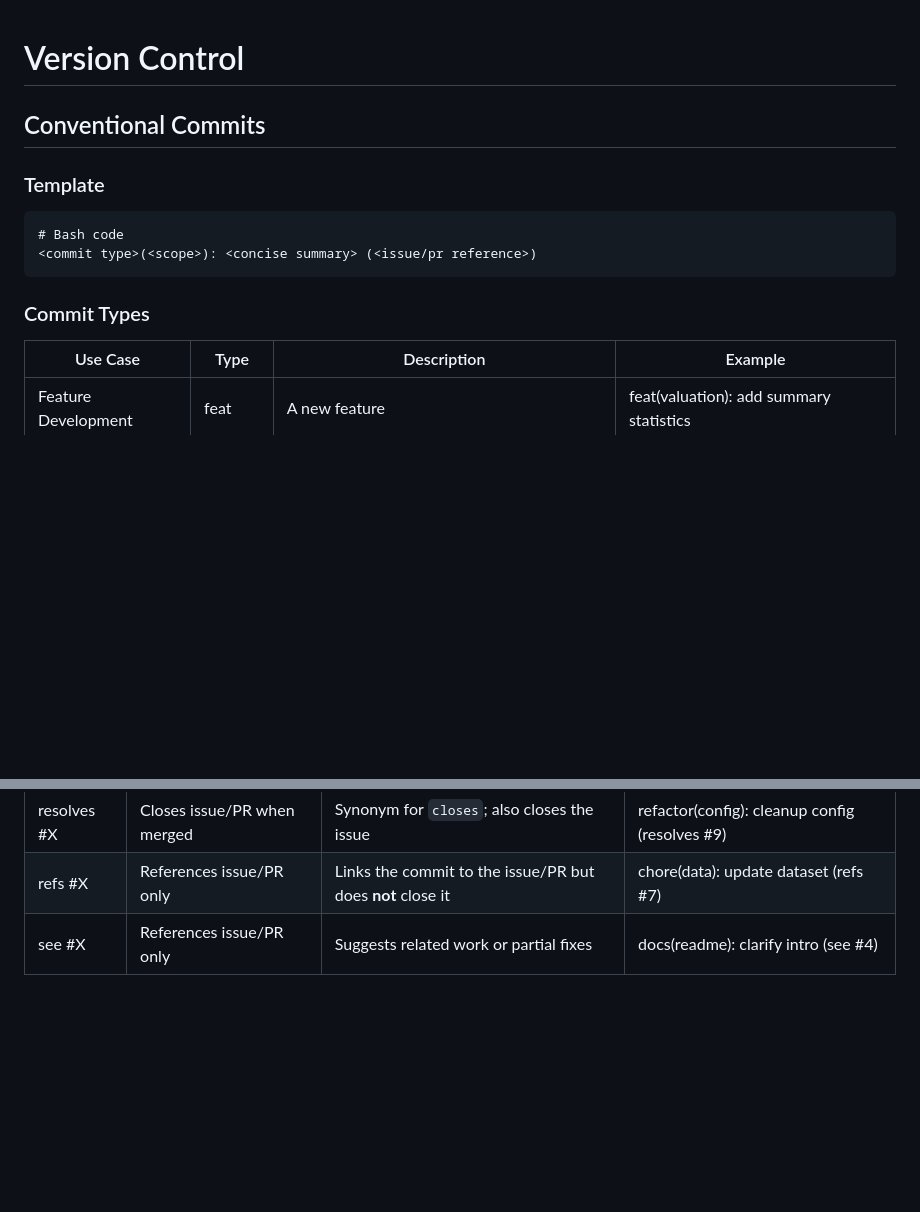
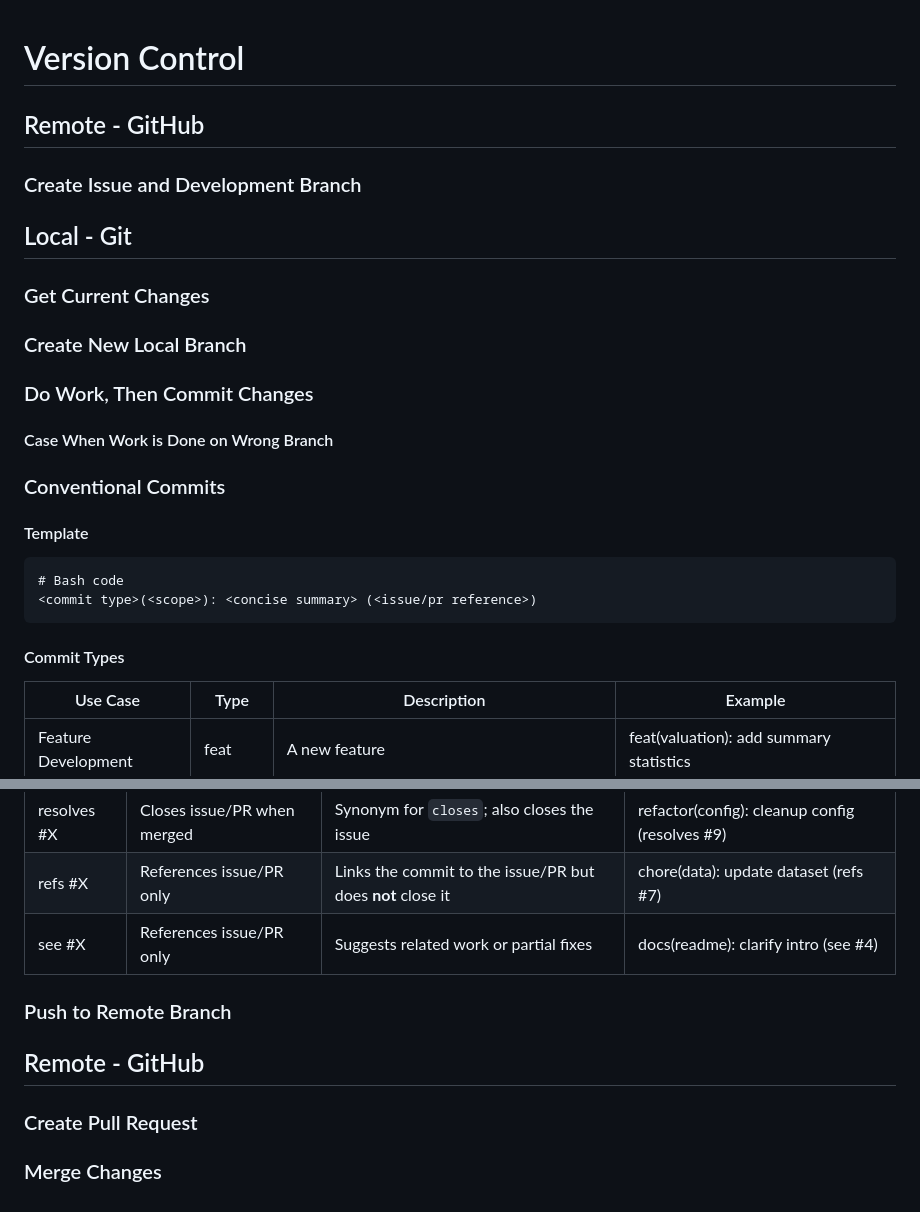
Before and after one commit to olesonlab/coastal_ecosystem_accounting, a Markdown page: documentation/version_control.md, 2 parts joined by grey strips. Rendered like a GitHub page; blank space fills up the shorter version.

Commit message:
docs(version-control): create outline of version control workflow (see #19) (#21)
* docs(git-usage): add commit convention guidelines (see #19)

* docs(version-control): rename git_usage.md to version_control.qmd (see #19)

* docs(version-control): forgot to save changes (see #19)

* docs(version-control): create outline of version control workflow (see #19)

````diff
--- a/documentation/version_control.md
+++ b/documentation/version_control.md
@@ -1,17 +1,29 @@
 # Version Control
 
+## Remote - GitHub
 
+### Create Issue and Development Branch
 
-## Conventional Commits
+## Local - Git
 
-### Template
+### Get Current Changes
+
+### Create New Local Branch
+
+### Do Work, Then Commit Changes
+
+#### Case When Work is Done on Wrong Branch
+
+### Conventional Commits
+
+#### Template
 
 ```text
 # Bash code
 <commit type>(<scope>): <concise summary> (<issue/pr reference>)
 ```
 
-### Commit Types
+#### Commit Types
 
 | Use Case            | Type     | Description                                                | Example                                         |
 | ------------------- | -------- | ---------------------------------------------------------- | ----------------------------------------------- |
@@ -48,3 +60,11 @@
 | resolves #X | Closes issue/PR when merged | Synonym for `closes`; also closes the issue                | refactor(config): cleanup config (resolves #9) |
 | refs #X     | References issue/PR only    | Links the commit to the issue/PR but does **not** close it | chore(data): update dataset (refs #7)          |
 | see #X      | References issue/PR only    | Suggests related work or partial fixes                     | docs(readme): clarify intro (see #4)           |
+
+### Push to Remote Branch
+
+## Remote - GitHub
+
+### Create Pull Request
+
+### Merge Changes
````
Also changed, not shown: other parts of documentation/version_control.md (+2 -2 lines).
